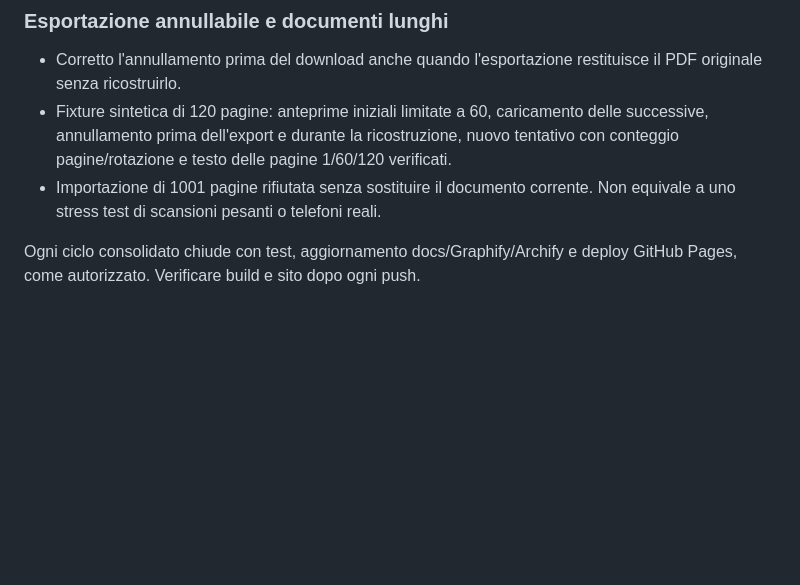
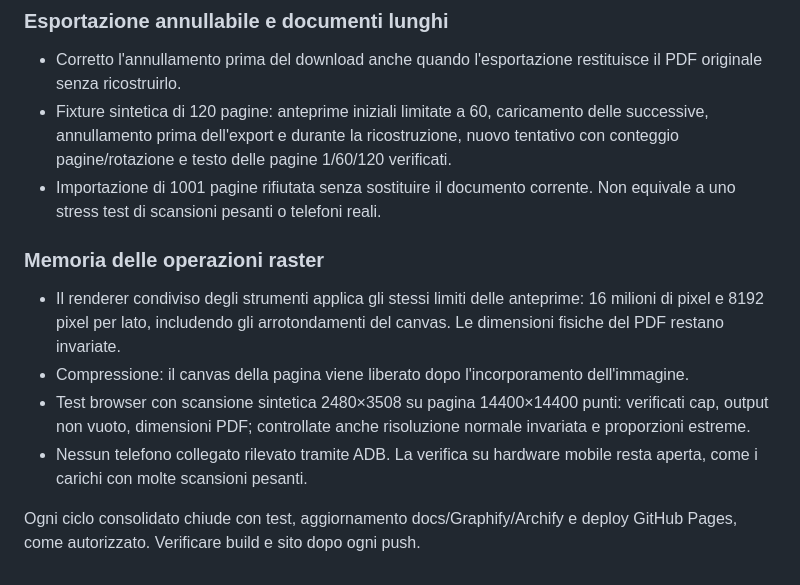
Before and after one commit to Kind3rin/PdfDelta, a Markdown page: PIANO.md, the part around the change. Drawn GitHub-style; blank space fills up the shorter version.

Commit message:
docs: record raster limits and high resolution scan checks

```diff
--- a/PIANO.md
+++ b/PIANO.md
@@ -181,5 +181,12 @@ il budget cloud è zero. Office fedele resta un problema tecnico da risolvere.
 - Fixture sintetica di 120 pagine: anteprime iniziali limitate a 60, caricamento delle successive, annullamento prima dell'export e durante la ricostruzione, nuovo tentativo con conteggio pagine/rotazione e testo delle pagine 1/60/120 verificati.
 - Importazione di 1001 pagine rifiutata senza sostituire il documento corrente. Non equivale a uno stress test di scansioni pesanti o telefoni reali.
 
+### Memoria delle operazioni raster
+
+- Il renderer condiviso degli strumenti applica gli stessi limiti delle anteprime: 16 milioni di pixel e 8192 pixel per lato, includendo gli arrotondamenti del canvas. Le dimensioni fisiche del PDF restano invariate.
+- Compressione: il canvas della pagina viene liberato dopo l'incorporamento dell'immagine.
+- Test browser con scansione sintetica 2480×3508 su pagina 14400×14400 punti: verificati cap, output non vuoto, dimensioni PDF; controllate anche risoluzione normale invariata e proporzioni estreme.
+- Nessun telefono collegato rilevato tramite ADB. La verifica su hardware mobile resta aperta, come i carichi con molte scansioni pesanti.
+
 Ogni ciclo consolidato chiude con test, aggiornamento docs/Graphify/Archify e
 deploy GitHub Pages, come autorizzato. Verificare build e sito dopo ogni push.
```
Also changed, not shown: docs/CODEBASE-MAP.md (+8 -0 lines), docs/GRAPH_REPORT.md (+54 -59 lines).
